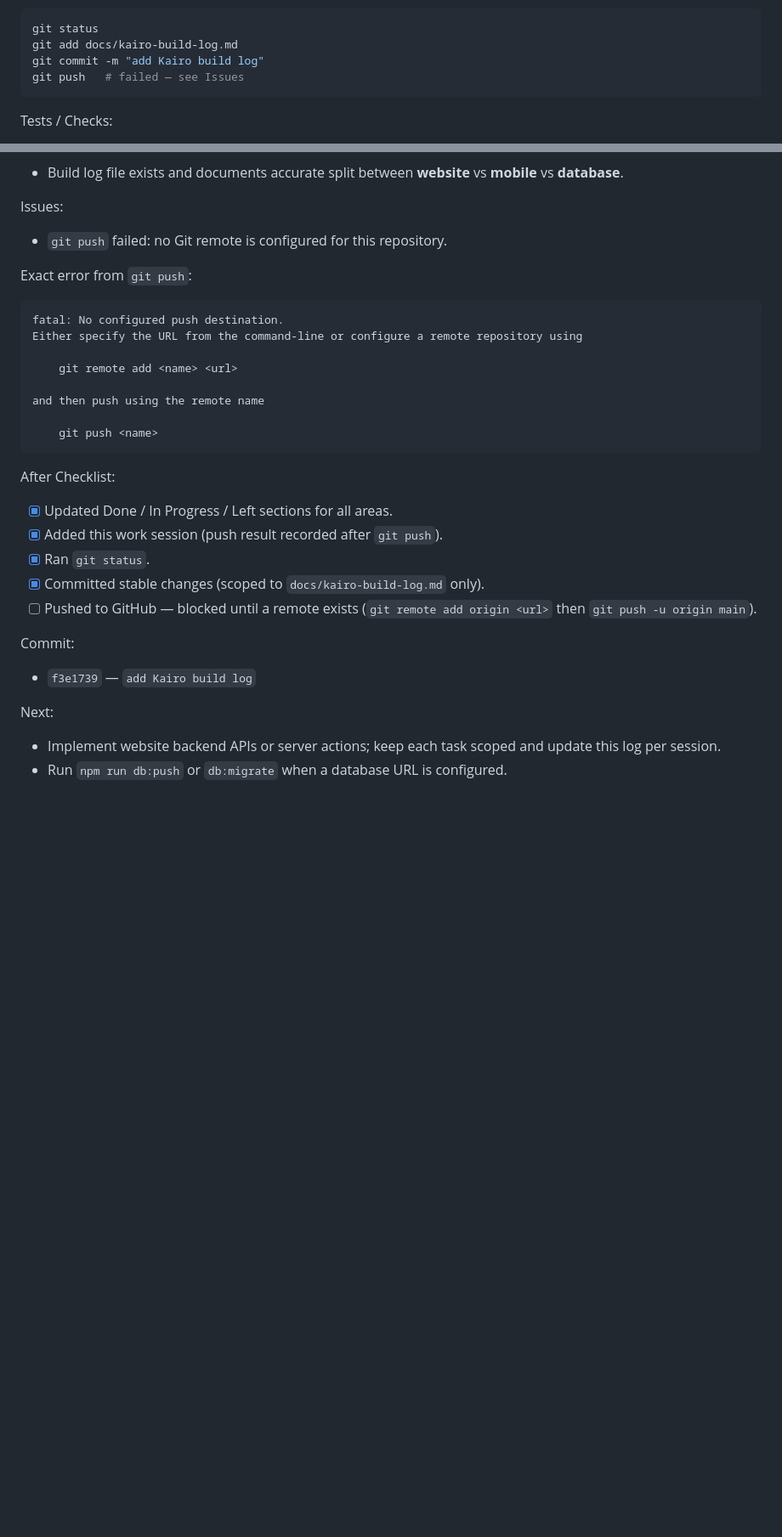
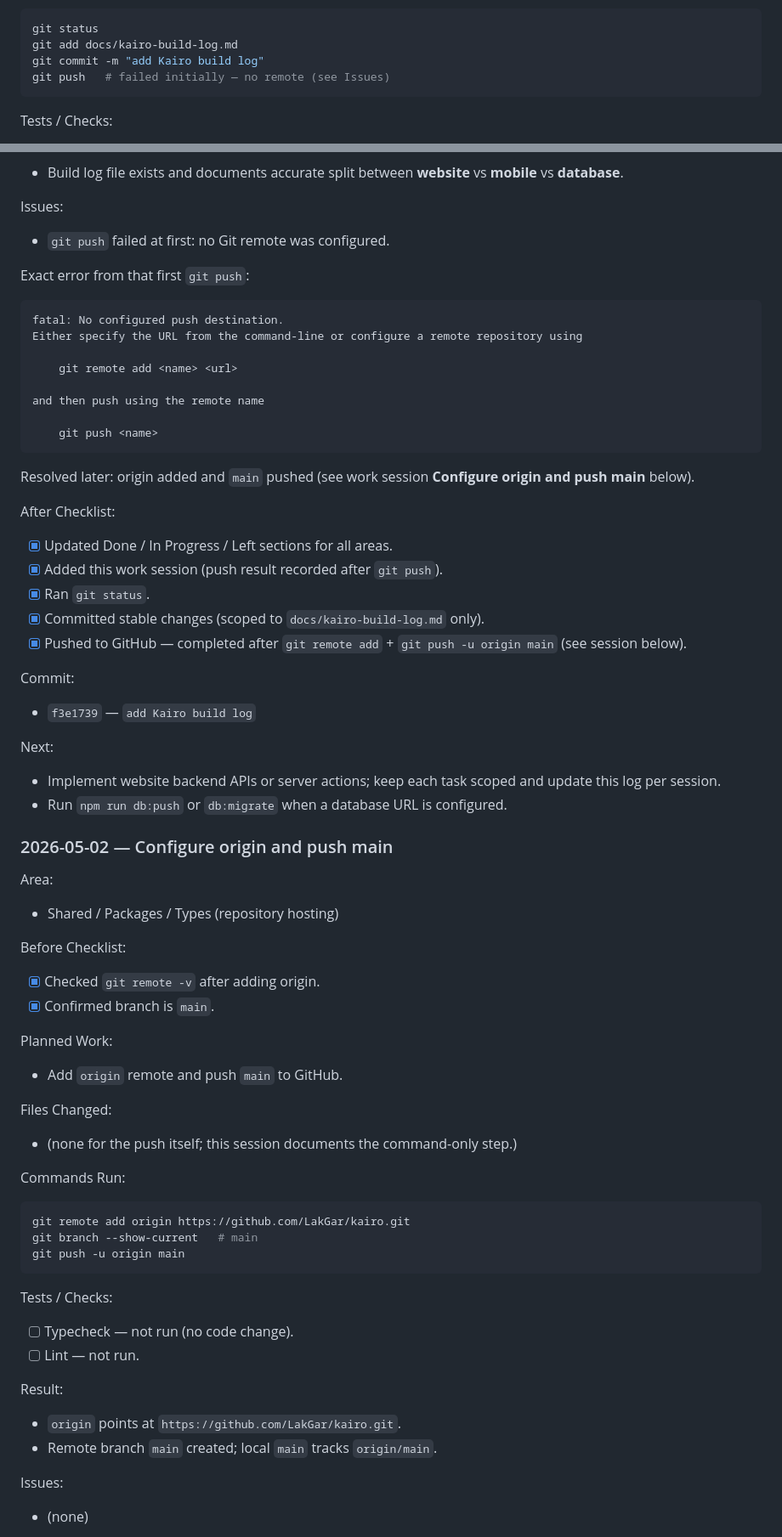
Before and after one commit to LakGar/kairo, a Markdown page: docs/kairo-build-log.md, 2 parts joined by grey strips. Shown at 85% size. Rendered like a GitHub page; blank space fills up the shorter version.

Commit message:
docs: record successful GitHub push in build log
Co-authored-by: Cursor <cursoragent@cursor.com>

````diff
--- a/docs/kairo-build-log.md
+++ b/docs/kairo-build-log.md
@@ -122,7 +122,7 @@ Commands Run:
 git status
 git add docs/kairo-build-log.md
 git commit -m "add Kairo build log"
-git push   # failed — see Issues
+git push   # failed initially — no remote (see Issues)
 ```
 
 Tests / Checks:
@@ -139,9 +139,9 @@ Result:
 
 Issues:
 
-- `git push` failed: no Git remote is configured for this repository.
+- `git push` failed at first: no Git remote was configured.
 
-Exact error from `git push`:
+Exact error from that first `git push`:
 
 ```text
 fatal: No configured push destination.
@@ -154,13 +154,15 @@ and then push using the remote name
     git push <name>
 ```
 
+Resolved later: origin added and `main` pushed (see work session **Configure origin and push main** below).
+
 After Checklist:
 
 - [x] Updated Done / In Progress / Left sections for all areas.
 - [x] Added this work session (push result recorded after `git push`).
 - [x] Ran `git status`.
 - [x] Committed stable changes (scoped to `docs/kairo-build-log.md` only).
-- [ ] Pushed to GitHub — blocked until a remote exists (`git remote add origin <url>` then `git push -u origin main`).
+- [x] Pushed to GitHub — completed after `git remote add` + `git push -u origin main` (see session below).
 
 Commit:
 
@@ -170,3 +172,45 @@ Next:
 
 - Implement website backend APIs or server actions; keep each task scoped and update this log per session.
 - Run `npm run db:push` or `db:migrate` when a database URL is configured.
+
+### 2026-05-02 — Configure origin and push main
+
+Area:
+
+- Shared / Packages / Types (repository hosting)
+
+Before Checklist:
+
+- [x] Checked `git remote -v` after adding origin.
+- [x] Confirmed branch is `main`.
+
+Planned Work:
+
+- Add `origin` remote and push `main` to GitHub.
+
+Files Changed:
+
+- (none for the push itself; this session documents the command-only step.)
+
+Commands Run:
+
+```bash
+git remote add origin https://github.com/LakGar/kairo.git
+git branch --show-current   # main
+git push -u origin main
+```
+
+Tests / Checks:
+
+- [ ] Typecheck — not run (no code change).
+- [ ] Lint — not run.
+
+Result:
+
+- `origin` points at `https://github.com/LakGar/kairo.git`.
+- Remote branch `main` created; local `main` tracks `origin/main`.
+
+Issues:
+
+- (none)
+
````
Also changed, not shown: other parts of docs/kairo-build-log.md (+12 -0 lines).
